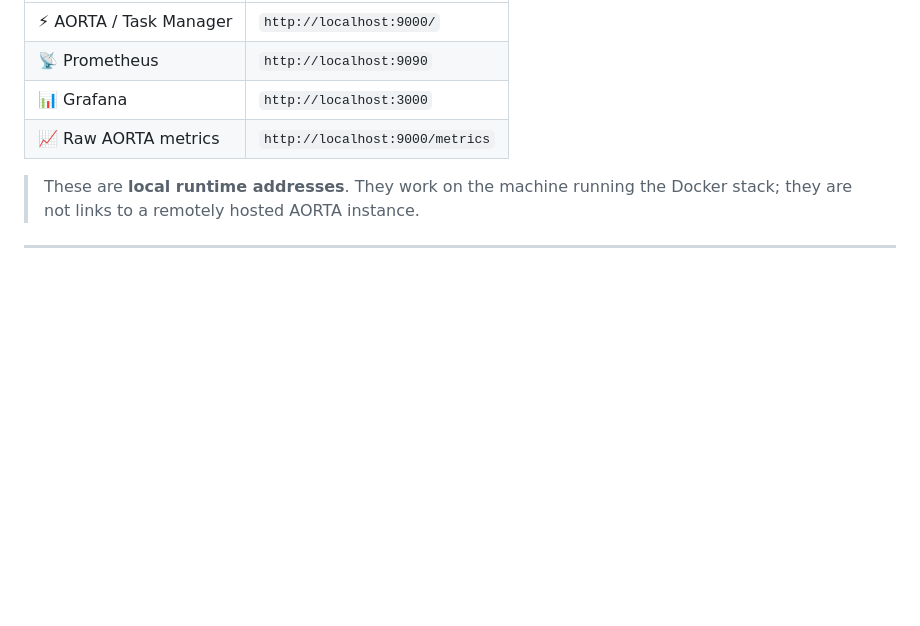
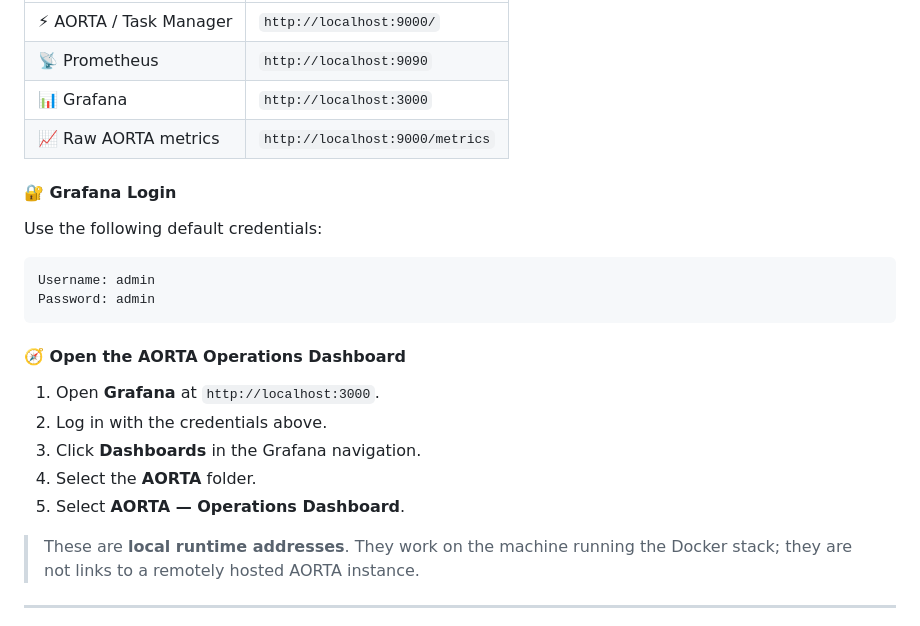
Before and after one commit to Sri-Harshaaa/AORTA, a Markdown page: README.md, the part around the change. Drawn GitHub-style; blank space fills up the shorter version.

Commit message:
docs: clean up README

````diff
--- a/README.md
+++ b/README.md
@@ -471,6 +471,23 @@ Once the stack is running locally:
 | 📡 Prometheus | `http://localhost:9090` |
 | 📊 Grafana | `http://localhost:3000` |
 | 📈 Raw AORTA metrics | `http://localhost:9000/metrics` |
+
+#### 🔐 Grafana Login
+
+Use the following default credentials:
+
+```text
+Username: admin
+Password: admin
+```
+
+#### 🧭 Open the AORTA Operations Dashboard
+
+1. Open **Grafana** at `http://localhost:3000`.
+2. Log in with the credentials above.
+3. Click **Dashboards** in the Grafana navigation.
+4. Select the **AORTA** folder.
+5. Select **AORTA — Operations Dashboard**.
 
 > These are **local runtime addresses**. They work on the machine running the Docker stack; they are not links to a remotely hosted AORTA instance.
 
````
